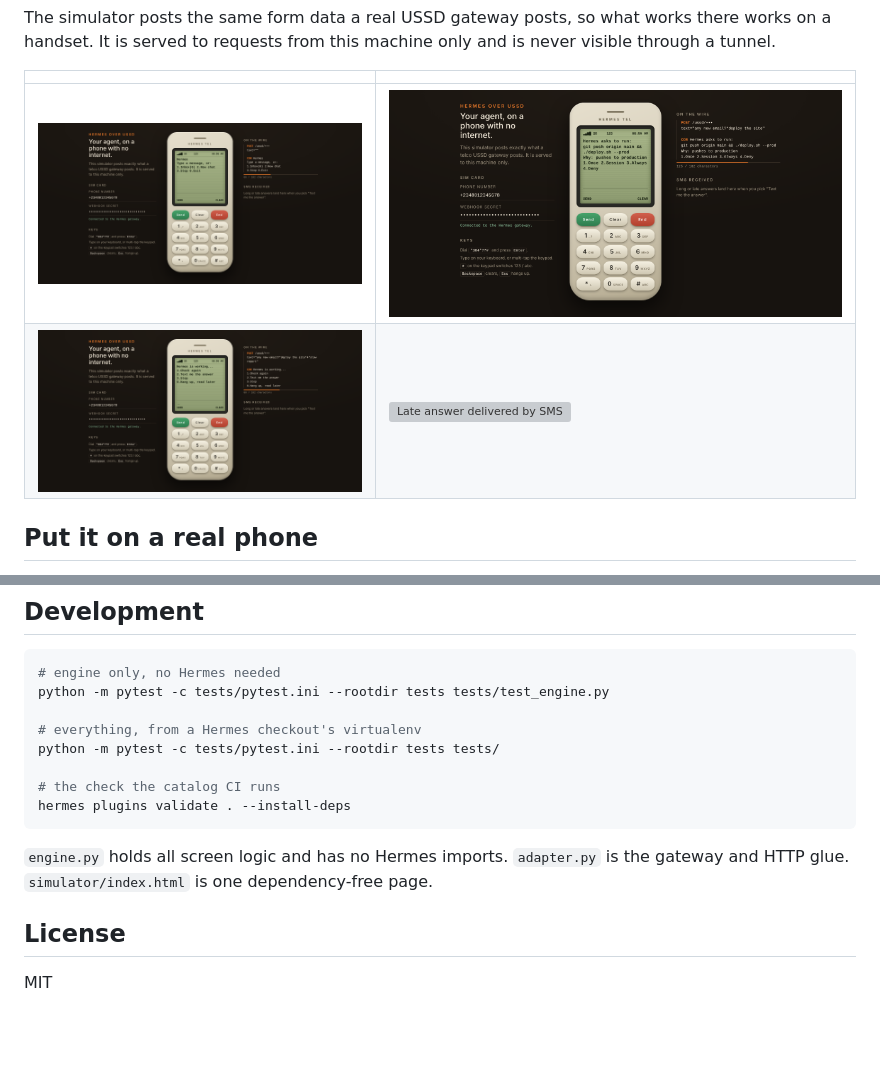
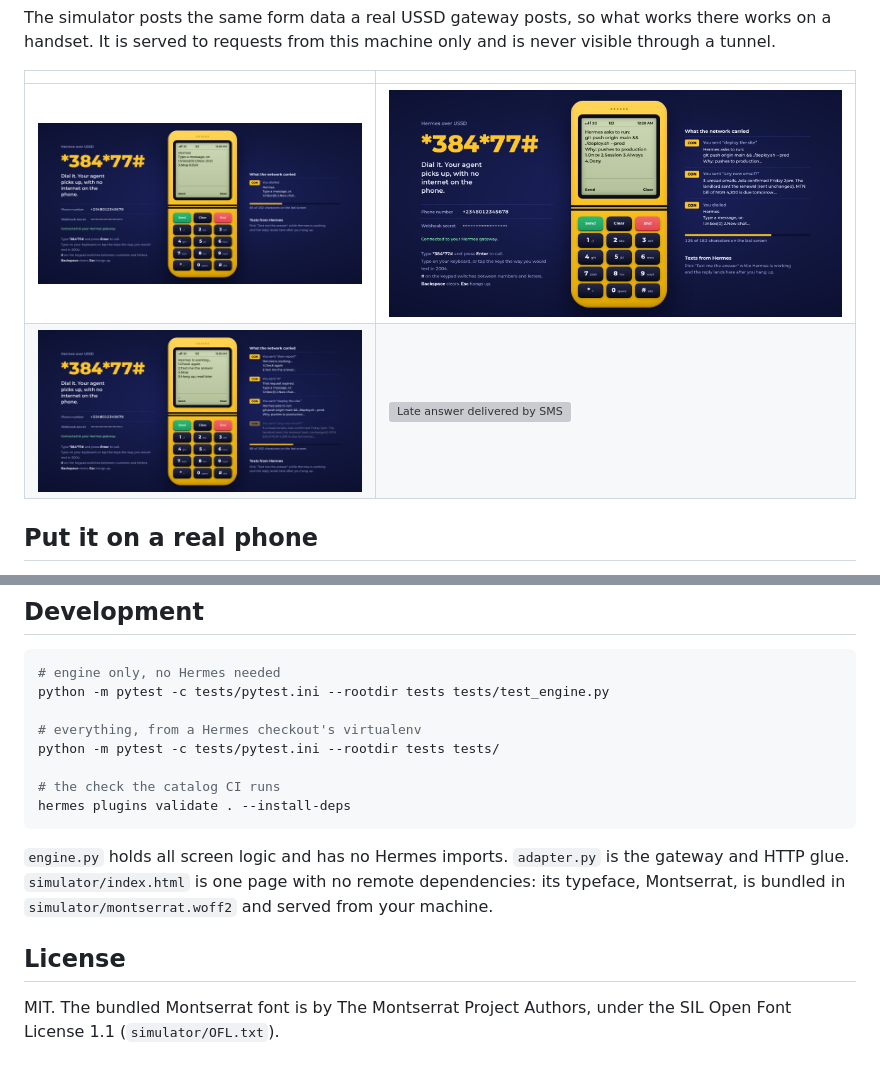
Before and after one commit to GodlyDeveloper1/hermes, a Markdown page: README.md, 2 parts joined by grey strips. Drawn GitHub-style; pictures changed too: docs/media/01-home.png, docs/media/03-approval.png, docs/media/04-working.png; blank space fills up the shorter version; grey boxes are pictures that could not be loaded.

Commit message:
Simulator redesign: Montserrat, dark livery

````diff
--- a/README.md
+++ b/README.md
@@ -116,8 +116,8 @@ python -m pytest -c tests/pytest.ini --rootdir tests tests/
 hermes plugins validate . --install-deps
 ```
 
-`engine.py` holds all screen logic and has no Hermes imports. `adapter.py` is the gateway and HTTP glue. `simulator/index.html` is one dependency-free page.
+`engine.py` holds all screen logic and has no Hermes imports. `adapter.py` is the gateway and HTTP glue. `simulator/index.html` is one page with no remote dependencies: its typeface, Montserrat, is bundled in `simulator/montserrat.woff2` and served from your machine.
 
 ## License
 
-MIT
+MIT. The bundled Montserrat font is by The Montserrat Project Authors, under the SIL Open Font License 1.1 (`simulator/OFL.txt`).
````
Also changed, not shown: docs/media/02-reply.png, 7 other files.
